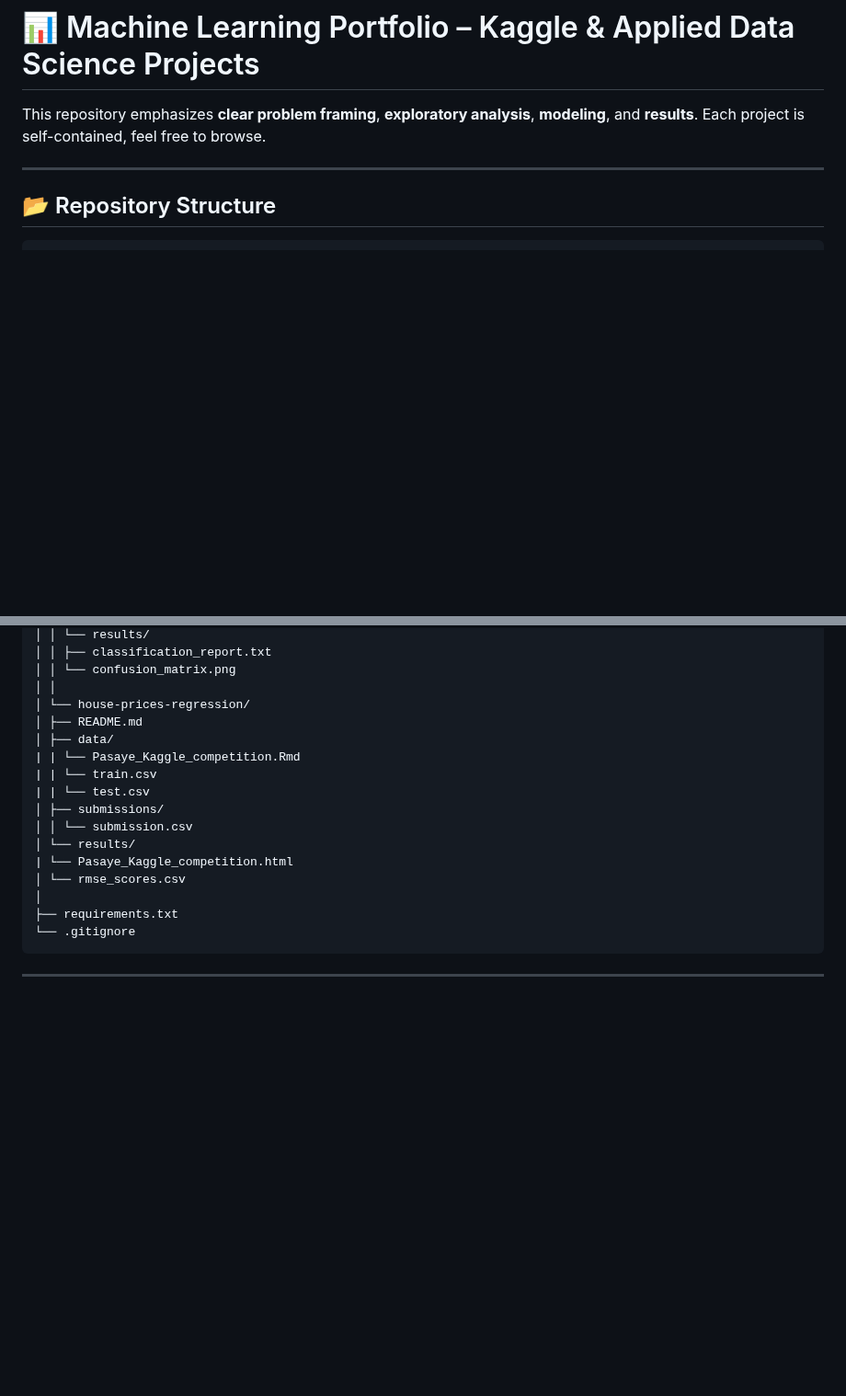
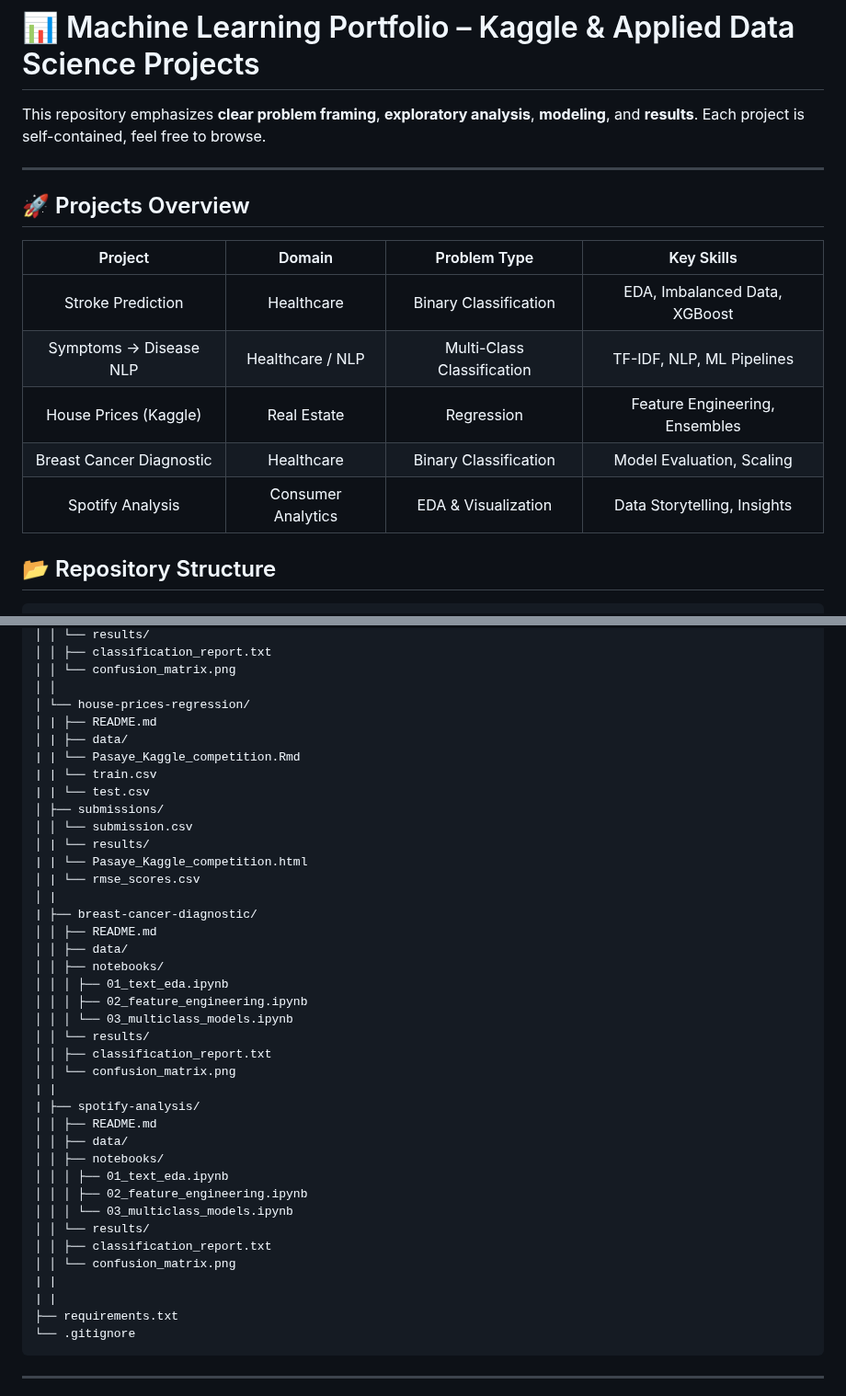
Before and after one commit to jep9731/personal-kaggle-ml-portfolio, a Markdown page: README.md, 2 parts joined by grey strips. Shown at 92% size. Rendered like a GitHub page; blank space fills up the shorter version.

````diff
--- a/README.md
+++ b/README.md
@@ -3,6 +3,16 @@
 This repository emphasizes **clear problem framing**, **exploratory analysis**, **modeling**, and **results**. Each project is self-contained, feel free to browse.
 
 ---
+
+## 🚀 Projects Overview
+
+| Project | Domain | Problem Type | Key Skills |
+|:-------:|:-------:|:------------:|:-----------:|
+| Stroke Prediction | Healthcare | Binary Classification | EDA, Imbalanced Data, XGBoost |
+| Symptoms → Disease NLP | Healthcare / NLP | Multi-Class Classification | TF-IDF, NLP, ML Pipelines |
+| House Prices (Kaggle) | Real Estate | Regression | Feature Engineering, Ensembles |
+| Breast Cancer Diagnostic | Healthcare | Binary Classification | Model Evaluation, Scaling |
+| Spotify Analysis | Consumer Analytics | EDA & Visualization | Data Storytelling, Insights |
 
 ## 📂 Repository Structure
 ```
@@ -34,17 +44,40 @@ kaggle-ml-portfolio/
 │ │ └── confusion_matrix.png
 │ │
 │ └── house-prices-regression/
-│ ├── README.md
-│ ├── data/
+│ | ├── README.md
+│ | ├── data/
 | | └── Pasaye_Kaggle_competition.Rmd
 | | └── train.csv
 | | └── test.csv
 │ ├── submissions/
 │ │ └── submission.csv
-│ └── results/
-| └── Pasaye_Kaggle_competition.html
-│ └── rmse_scores.csv
-│
+│ | └── results/
+| | └── Pasaye_Kaggle_competition.html
+│ | └── rmse_scores.csv
+│ |
+| ├── breast-cancer-diagnostic/
+│ │ ├── README.md
+│ │ ├── data/
+│ │ ├── notebooks/
+│ │ │ ├── 01_text_eda.ipynb
+│ │ │ ├── 02_feature_engineering.ipynb
+│ │ │ └── 03_multiclass_models.ipynb
+│ │ └── results/
+│ │ ├── classification_report.txt
+│ │ └── confusion_matrix.png
+| |
+| ├── spotify-analysis/
+│ │ ├── README.md
+│ │ ├── data/
+│ │ ├── notebooks/
+│ │ │ ├── 01_text_eda.ipynb
+│ │ │ ├── 02_feature_engineering.ipynb
+│ │ │ └── 03_multiclass_models.ipynb
+│ │ └── results/
+│ │ ├── classification_report.txt
+│ │ └── confusion_matrix.png
+| |
+| |
 ├── requirements.txt
 └── .gitignore
 ```
````
Also changed, not shown: other parts of README.md (+53 -0 lines).
